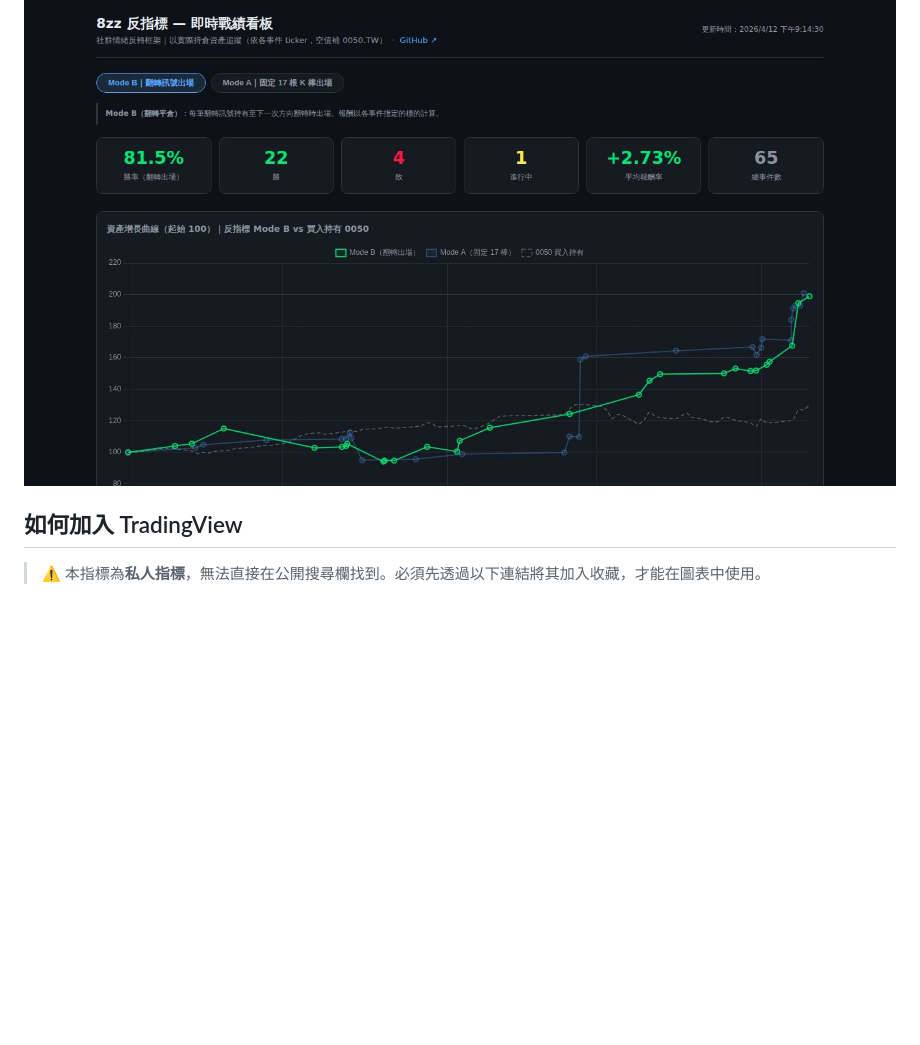
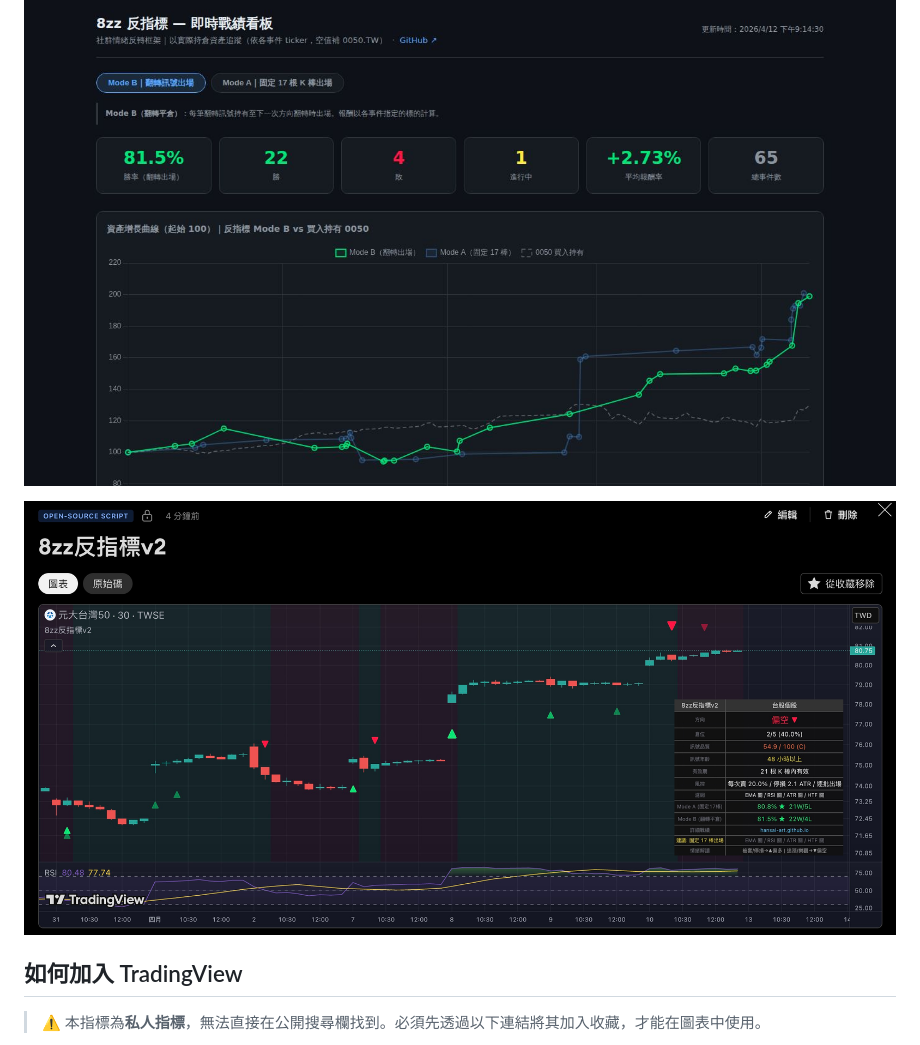
Before and after one commit to hansai-art/8zz-TradingView-Contrarian-Indicator, a Markdown page: README.md, the part around the change. Rendered like a GitHub page; blank space fills up the shorter version.

Commit message:
docs: add tradingview.jpg to README 實戰截圖 section
https://claude.ai/code/session_0164LCFy9nBptLPnCV8J2W8h

```diff
--- a/README.md
+++ b/README.md
@@ -42,6 +42,7 @@
 
 ![即時戰績看板](assets/dashboard.jpg)
 
+![TradingView 圖表](assets/tradingview.jpg)
 
 
 ## 如何加入 TradingView
```
